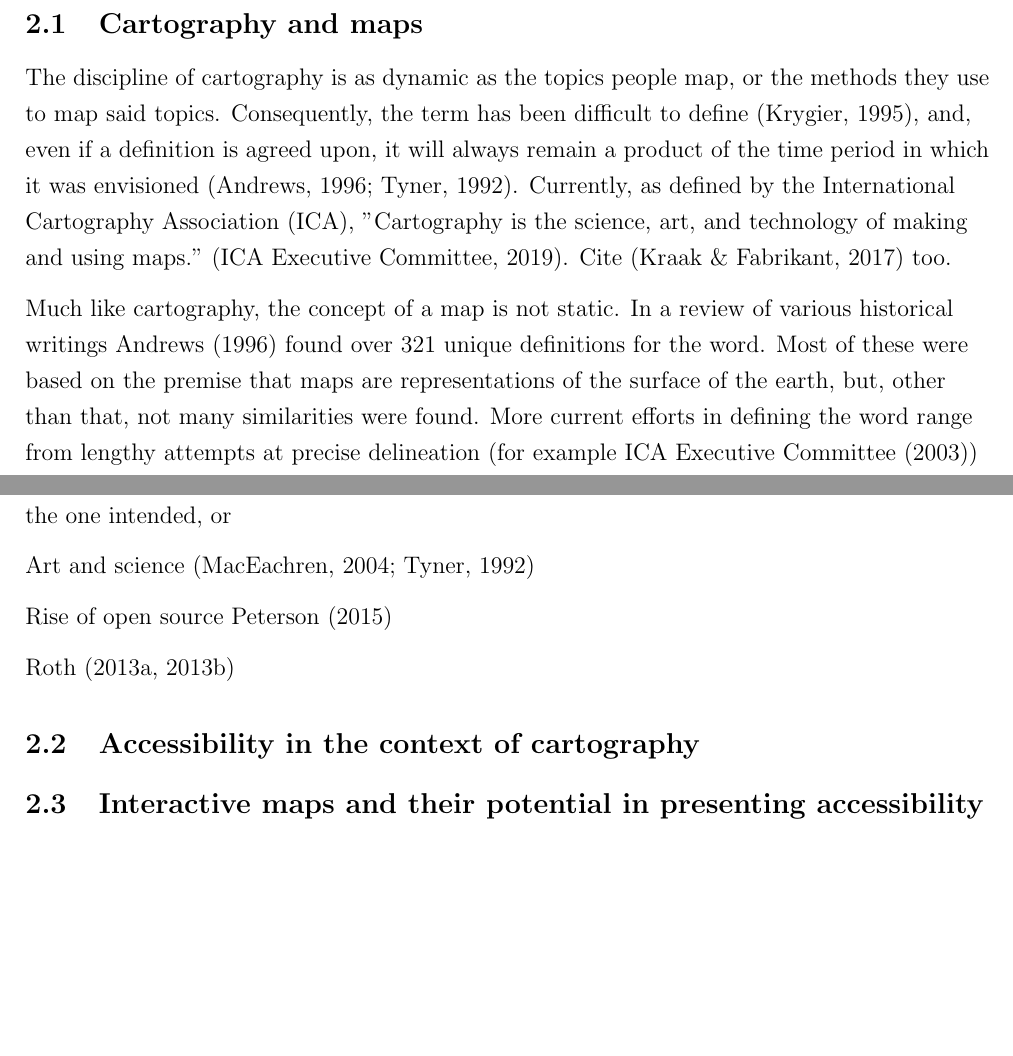
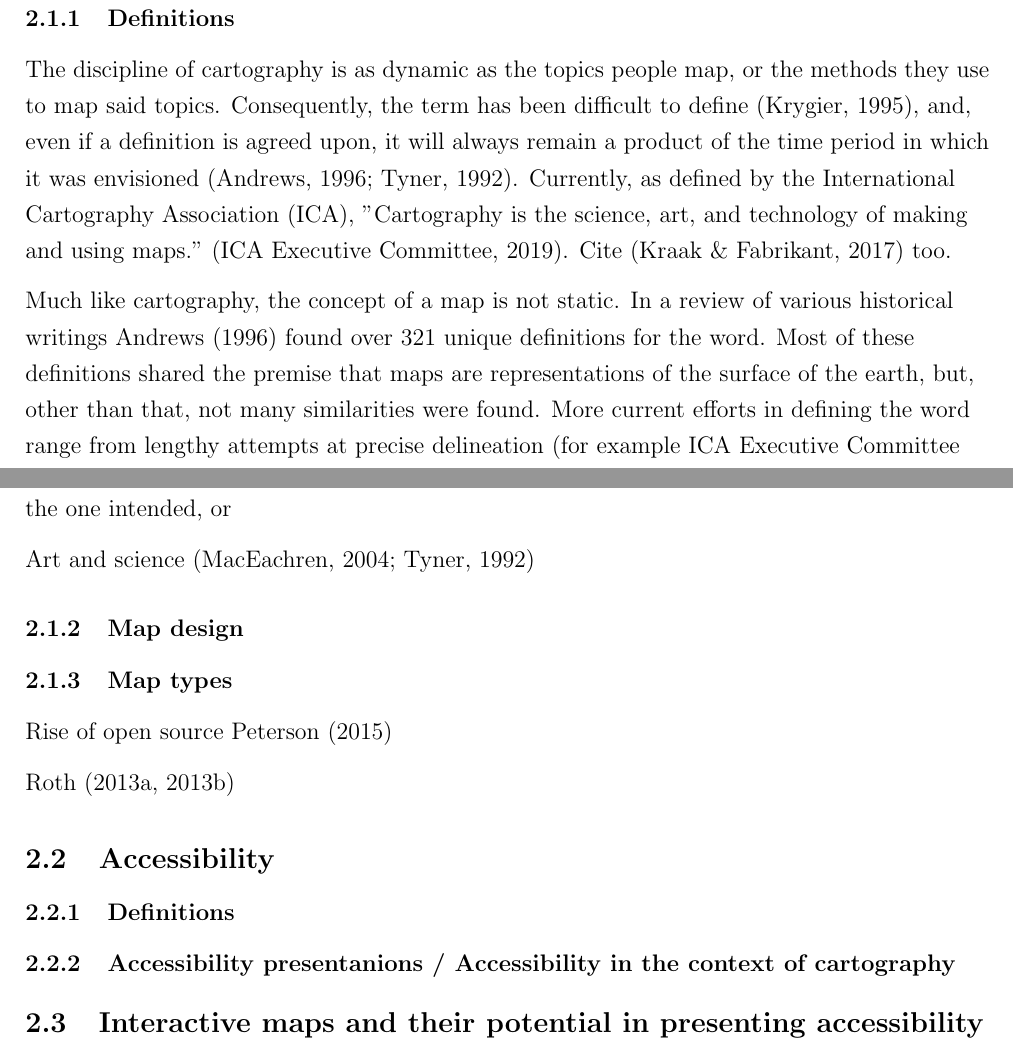
Before and after one commit to eemilhaa/thesis, a LaTeX thesis (thesis/main.tex): two parts of pages 3 and 4 of 8, joined at a grey line, cut at the place of the change, the shorter picture padded with empty space. Compiled offline with pdfLaTeX.

Commit message:
background: add subsections

```diff
--- a/thesis/main.tex
+++ b/thesis/main.tex
@@ -109,6 +110,8 @@ later relating them more precisely to accessibility visualisations.
 % Cartography - How we got to where we are now, what this means for the topic
 \subsection{Cartography and maps}
 
+\subsubsection{Definitions}
+
 % maps
 % basic overview type stuff, relating information to location
 % For most of humanity's time maps...
@@ -126,11 +129,11 @@ the science, art, and technology of making and using maps."
 Much like cartography, the concept of a map is not static.
 In a review of various historical writings \textcite{and1996}
 found over 321 unique definitions for the word.
-Most of these were based on the premise that
+Most of these definitions shared the premise that
 maps are representations of the surface of the earth,
 but, other than that, not many similarities were found.
 More current efforts in defining the word range
-from lengthy attempts at precise delineation (for example \textcite{ica2003})
+from lengthy attempts at precise delineation (for example \textcite{ica2003, })
 to much shorter definitions (for example \textcite{}).
 If the ICA is to be considered an authority, a map is currently
 "an abstract visual representation of the geo-environment" \parencite{ica2019}.
@@ -187,6 +190,10 @@ the message the map reader extracts from a map might differ from the one intende
 % Moving on from these
 Art and science \parencite{mac2004, tyn1992}  % compare these
 
+\subsubsection{Map design}
+
+\subsubsection{Map types}
+
 % 1990
 % - More interlinked with GIS
 % - critical / qualitative GIS too
@@ -202,7 +209,11 @@ Rise of open source \textcite{pet2015}
 \textcite{rot2013a, rot2013b}
 
 
-\subsection{Accessibility in the context of cartography}
+\subsection{Accessibility}
+
+\subsubsection{Definitions}
+
+\subsubsection{Accessibility presentanions / Accessibility in the context of cartography}
 % This section focuses on the first research question:
 
 % What makes accessibility an unique phenomenon,
```
Also changed, not shown: thesis/main.tex (1 more changed lines).
